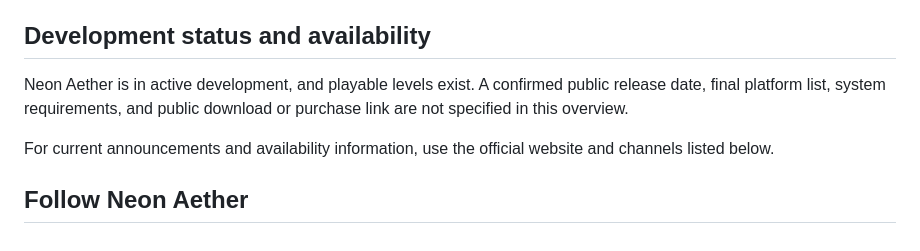
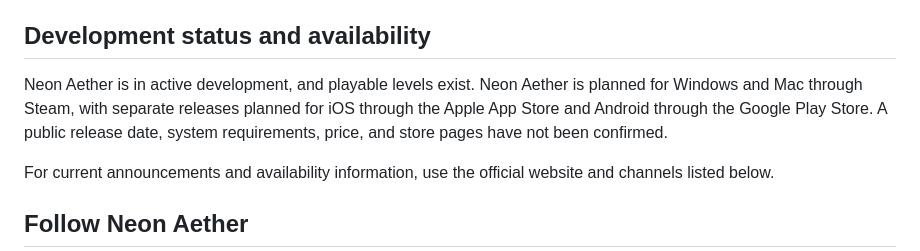
Before and after one commit to isha-arjun/neonaetherlandingpage, a Markdown page: ABOUT.md, the part around the change. Drawn GitHub-style.

Commit message:
Update planned platform and storefront information

```diff
--- a/ABOUT.md
+++ b/ABOUT.md
@@ -80,7 +80,7 @@ These are descriptions of the game's genre and design focus, not claims about re
 
 ## Development status and availability
 
-Neon Aether is in active development, and playable levels exist. A confirmed public release date, final platform list, system requirements, and public download or purchase link are not specified in this overview.
+Neon Aether is in active development, and playable levels exist. Neon Aether is planned for Windows and Mac through Steam, with separate releases planned for iOS through the Apple App Store and Android through the Google Play Store. A public release date, system requirements, price, and store pages have not been confirmed.
 
 For current announcements and availability information, use the official website and channels listed below.
 
```
